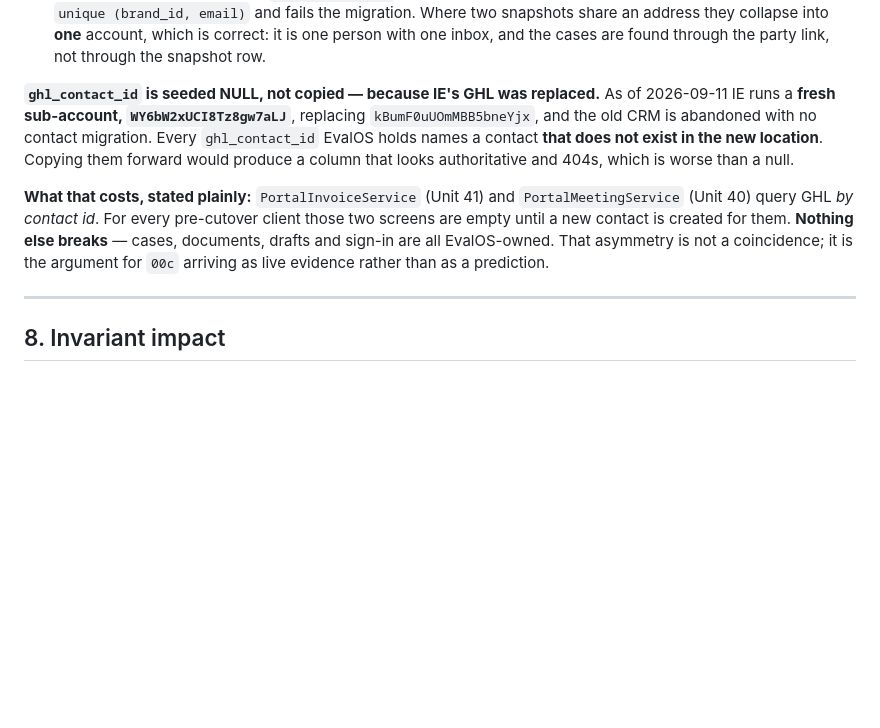
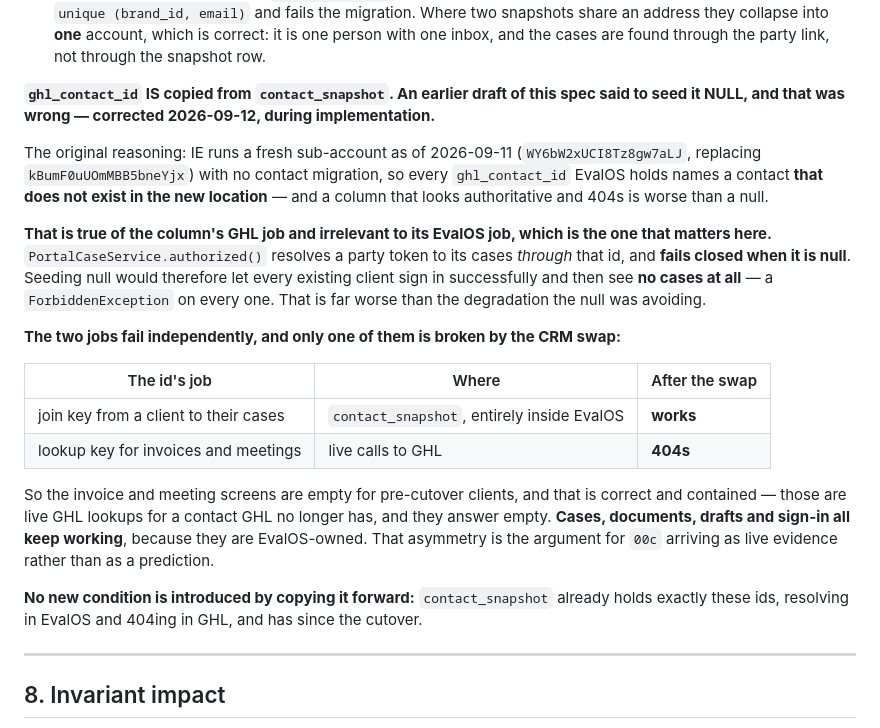
Before and after one commit to Embtel-Solutions-India/EvalOS, a Markdown page: context/specs/42-client-accounts.md, the part around the change. Drawn GitHub-style; blank space fills up the shorter version.

Commit message:
fix(42): seed ghl_contact_id from contact_snapshot, not null
Reverses spec 42 §7, 00c §1c and the plan's V45 seed. Found while dispatching
Task 3, by grepping the consumers of PortalPrincipal.ghlContactId().

The original reasoning was that IE's GHL sub-account was replaced on 2026-09-11
with no contact migration, so every ghl_contact_id EvalOS holds names a contact
that no longer exists there — and a column that looks authoritative and 404s is
worse than an absent one.

That weighs only the column's GHL job. Its EvalOS job is to be the join key from
a client to their cases: PortalCaseService.authorized():486 resolves a party
token to its cases through that id and throws ForbiddenException when it is
null. Seeding null would therefore let every existing client sign in
successfully and then see NO cases at all — far worse than the degradation being
avoided.

The two jobs fail independently and only one is broken by the CRM swap. The join
key lives entirely inside EvalOS and still works. The lookup key is a live GHL
call and 404s, so invoices and meetings answer empty for pre-cutover clients,
which is correct and contained. Cases, documents, drafts and sign-in keep
working because they are EvalOS-owned — the asymmetry 00c exists to argue, now
arriving as a single column rather than as prose.

Copying the id forward introduces no new condition: contact_snapshot already
holds exactly these ids, resolving in EvalOS and 404ing in GHL, and has since
the cutover.

Task 7's seed now selects c.ghl_contact_id, and its test asserts the id is kept
rather than nulled.

Co-Authored-By: Claude Opus 5 (1M context) <noreply@anthropic.com>

```diff
--- a/context/specs/42-client-accounts.md
+++ b/context/specs/42-client-accounts.md
@@ -191,18 +191,34 @@ obvious from the column list:**
   correct: it is one person with one inbox, and the cases are found through the party link,
   not through the snapshot row.
 
-**`ghl_contact_id` is seeded NULL, not copied — because IE's GHL was replaced.** As of
-2026-09-11 IE runs a **fresh sub-account, `WY6bW2xUCI8Tz8gw7aLJ`**, replacing
-`kBumF0uUOmMBB5bneYjx`, and the old CRM is abandoned with no contact migration. Every
-`ghl_contact_id` EvalOS holds names a contact **that does not exist in the new location**.
-Copying them forward would produce a column that looks authoritative and 404s, which is worse
-than a null.
+**`ghl_contact_id` IS copied from `contact_snapshot`. An earlier draft of this spec said to seed
+it NULL, and that was wrong — corrected 2026-09-12, during implementation.**
 
-**What that costs, stated plainly:** `PortalInvoiceService` (Unit 41) and
-`PortalMeetingService` (Unit 40) query GHL *by contact id*. For every pre-cutover client those
-two screens are empty until a new contact is created for them. **Nothing else breaks** — cases,
-documents, drafts and sign-in are all EvalOS-owned. That asymmetry is not a coincidence; it is
-the argument for `00c` arriving as live evidence rather than as a prediction.
+The original reasoning: IE runs a fresh sub-account as of 2026-09-11
+(`WY6bW2xUCI8Tz8gw7aLJ`, replacing `kBumF0uUOmMBB5bneYjx`) with no contact migration, so every
+`ghl_contact_id` EvalOS holds names a contact **that does not exist in the new location** — and a
+column that looks authoritative and 404s is worse than a null.
+
+**That is true of the column's GHL job and irrelevant to its EvalOS job, which is the one that
+matters here.** `PortalCaseService.authorized()` resolves a party token to its cases *through*
+that id, and **fails closed when it is null**. Seeding null would therefore let every existing
+client sign in successfully and then see **no cases at all** — a `ForbiddenException` on every
+one. That is far worse than the degradation the null was avoiding.
+
+**The two jobs fail independently, and only one of them is broken by the CRM swap:**
+
+| The id's job | Where | After the swap |
+| --- | --- | --- |
+| join key from a client to their cases | `contact_snapshot`, entirely inside EvalOS | **works** |
+| lookup key for invoices and meetings | live calls to GHL | **404s** |
+
+So the invoice and meeting screens are empty for pre-cutover clients, and that is correct and
+contained — those are live GHL lookups for a contact GHL no longer has, and they answer empty.
+**Cases, documents, drafts and sign-in all keep working**, because they are EvalOS-owned. That
+asymmetry is the argument for `00c` arriving as live evidence rather than as a prediction.
+
+**No new condition is introduced by copying it forward:** `contact_snapshot` already holds
+exactly these ids, resolving in EvalOS and 404ing in GHL, and has since the cutover.
 
 ---
 
```
Also changed, not shown: context/specs/00c-ghl-independence-programme.md (+19 -0 lines), 1 other file.
